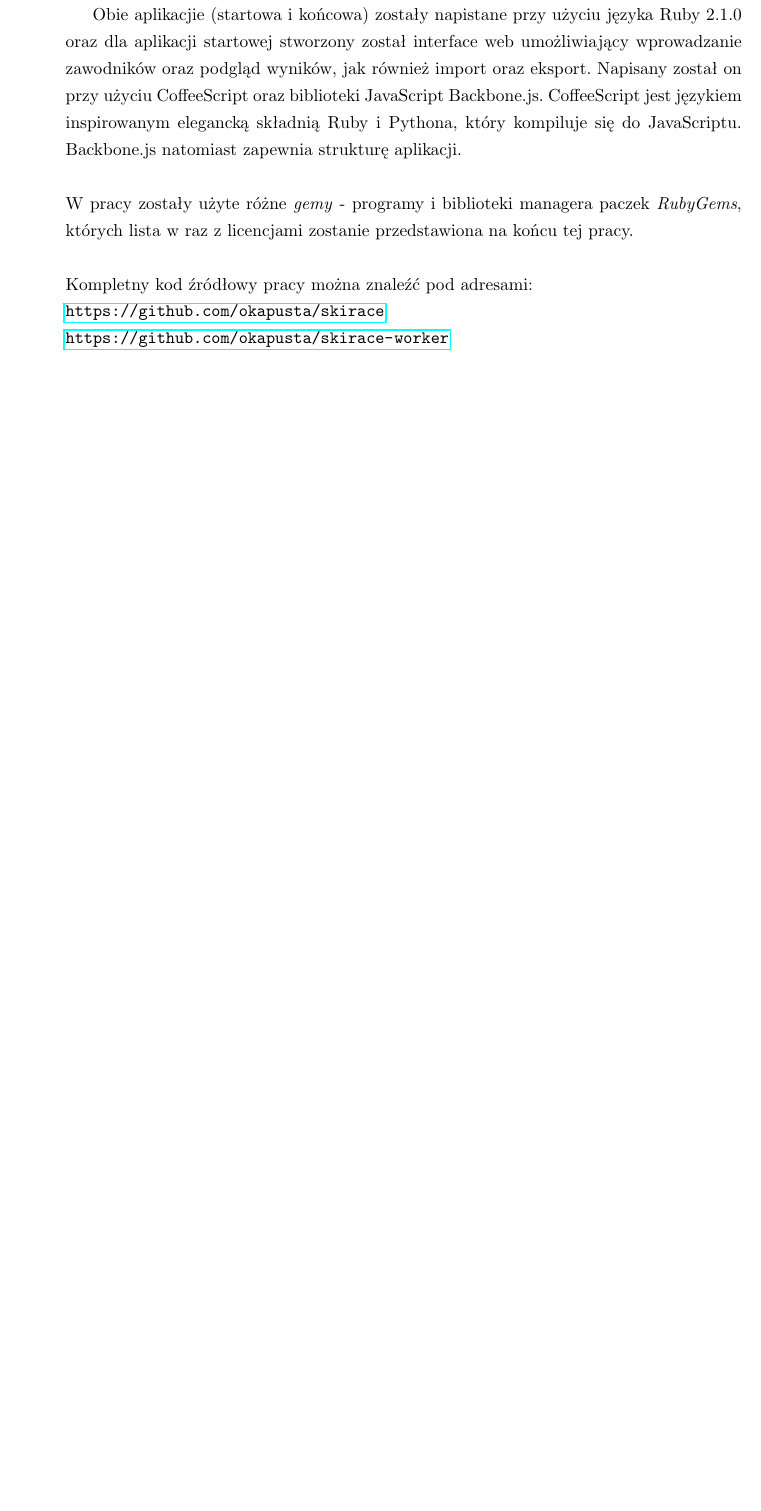
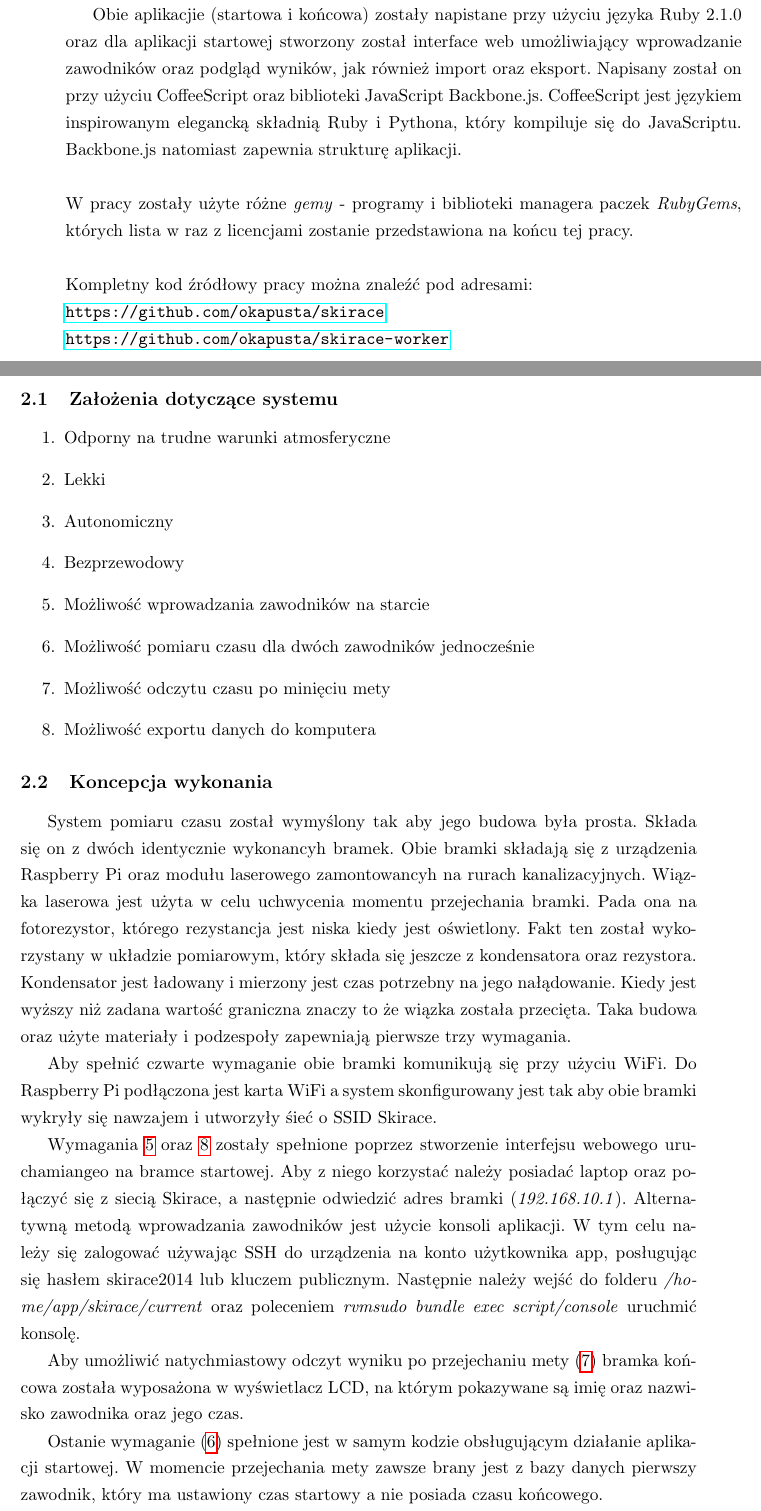
Before and after one commit to okapusta/skirace, a LaTeX thesis (doc/praca.tex): part of page 5 of 37 before the commit and two parts of pages 5 and 6 of 38 after it, the two joined at a grey line, cut so that both start at the same text, the shorter picture padded with empty space. The pictures show the PDF file doc/praca.pdf that the author committed with the source.

Commit message:
requirements

```diff
--- a/doc/praca.tex
+++ b/doc/praca.tex
@@ -66,3 +68,25 @@ Kompletny kod źródłowy pracy można znaleźć pod adresami:
 %\end{minipage}
 \newpage
 \noindent
+\subsection{Założenia dotyczące systemu}
+% System będący przedmiotem tej pracy powinien spełniać następujące wymagania:
+\begin{enumerate}
+\item Odporny na trudne warunki atmosferyczne
+\item Lekki
+\item Autonomiczny
+\item Bezprzewodowy
+\item \label{req:entry} Możliwość wprowadzania zawodników na starcie
+\item \label{req:two} Możliwość pomiaru czasu dla dwóch zawodników jednocześnie
+\item \label{req:lcd} Możliwość odczytu czasu po minięciu mety
+\item \label{req:export} Możliwość exportu danych do komputera
+\end{enumerate}
+\subsection{Koncepcja wykonania}
+System pomiaru czasu został wymyślony tak aby jego budowa była prosta. Składa się on z dwóch identycznie wykonancyh bramek. Obie bramki składają się z urządzenia Raspberry Pi oraz modułu laserowego zamontowancyh na rurach kanalizacyjnych. Wiązka laserowa jest użyta w celu uchwycenia momentu przejechania bramki. Pada ona na fotorezystor, którego rezystancja jest niska kiedy jest oświetlony. Fakt ten został wykorzystany w układzie pomiarowym, który składa się jeszcze z kondensatora oraz rezystora. Kondensator jest ładowany i mierzony jest czas potrzebny na jego nałądowanie. Kiedy jest wyższy niż zadana wartość graniczna znaczy to że wiązka została przecięta. Taka budowa oraz użyte materiały i podzespoły zapewniają pierwsze trzy wymagania.
+
+Aby spełnić czwarte wymaganie obie bramki komunikują się przy użyciu WiFi. Do Raspberry Pi podłączona jest karta WiFi a system skonfigurowany jest tak aby obie bramki wykryły się nawzajem i utworzyły śieć o SSID Skirace.
+
+Wymagania \ref{req:entry} oraz \ref{req:export} zostały spełnione poprzez stworzenie interfejsu webowego uruchamiangeo na bramce startowej. Aby z niego korzystać należy posiadać laptop oraz połączyć się z siecią Skirace, a następnie odwiedzić adres bramki (\emph{192.168.10.1}). Alternatywną metodą wprowadzania zawodników jest użycie konsoli aplikacji. W tym celu należy się zalogować używając SSH do urządzenia na konto użytkownika app, posługując się hasłem skirace2014 lub kluczem publicznym. Następnie należy wejść do folderu \emph{/home/app/skirace/current} oraz poleceniem \emph{rvmsudo bundle exec script/console} uruchmić konsolę.
+
+Aby umożliwić natychmiastowy odczyt wyniku po przejechaniu mety (\ref{req:lcd}) bramka końcowa została wyposażona w wyświetlacz LCD, na którym pokazywane są imię oraz nazwisko zawodnika oraz jego czas.
+
+Ostanie wymaganie (\ref{req:two}) spełnione jest w samym kodzie obsługującym działanie aplikacji startowej. W momencie przejechania mety zawsze brany jest z bazy danych pierwszy zawodnik, który ma ustawiony czas startowy a nie posiada czasu końcowego.
```
Also changed, not shown: doc/first-pages.pdf, doc/praca.pdf, doc/praca.tex (12 more changed lines), 5 other files.
